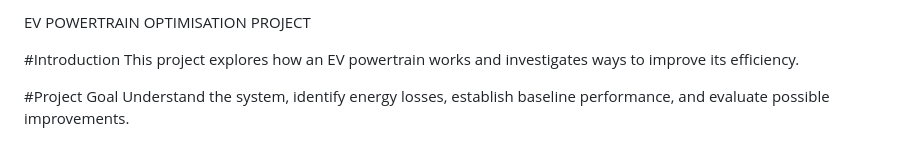
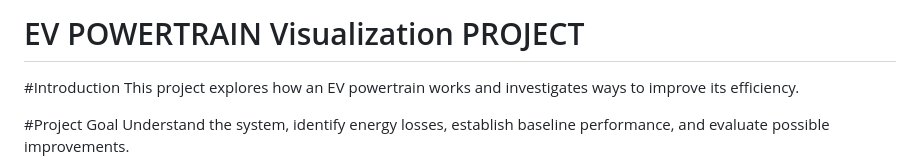
Before and after one commit to RayhanShajib/Visualization_EV_Powertrain, a Markdown page: README.md, the part around the change. GitHub-like rendering.

Commit message:
Update project title to 'EV POWERTRAIN Visualization'

```diff
--- a/README.md
+++ b/README.md
@@ -1,4 +1,4 @@
-EV POWERTRAIN OPTIMISATION PROJECT
+# EV POWERTRAIN Visualization PROJECT
 
 #Introduction
 This project explores how an EV powertrain works and investigates ways to improve its efficiency.
```
